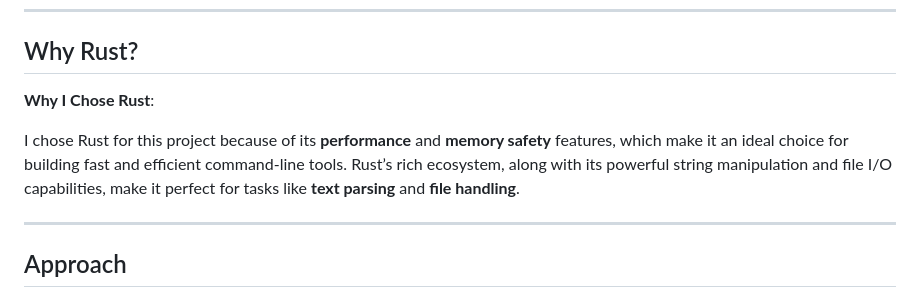
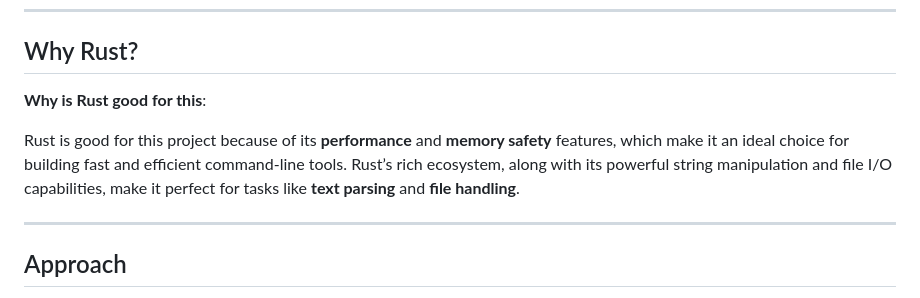
Before and after one commit to Raihanat-debug/cv-tailor, a Markdown page: README.md, the part around one of its changes. Drawn GitHub-style.

```diff
--- a/README.md
+++ b/README.md
@@ -33,9 +33,9 @@ The process of tailoring a CV is repetitive and can be automated by identifying
 
 ## Why Rust?
 
-**Why I Chose Rust**:
+**Why is Rust good for this**:
 
-I chose Rust for this project because of its **performance** and **memory safety** features, which make it an ideal choice for building fast and efficient command-line tools. Rust’s rich ecosystem, along with its powerful string manipulation and file I/O capabilities, make it perfect for tasks like **text parsing** and **file handling**.
+Rust is good for this project because of its **performance** and **memory safety** features, which make it an ideal choice for building fast and efficient command-line tools. Rust’s rich ecosystem, along with its powerful string manipulation and file I/O capabilities, make it perfect for tasks like **text parsing** and **file handling**.
 
 ---
 
```
Also changed, not shown: other parts of README.md (+37 -9 lines).
